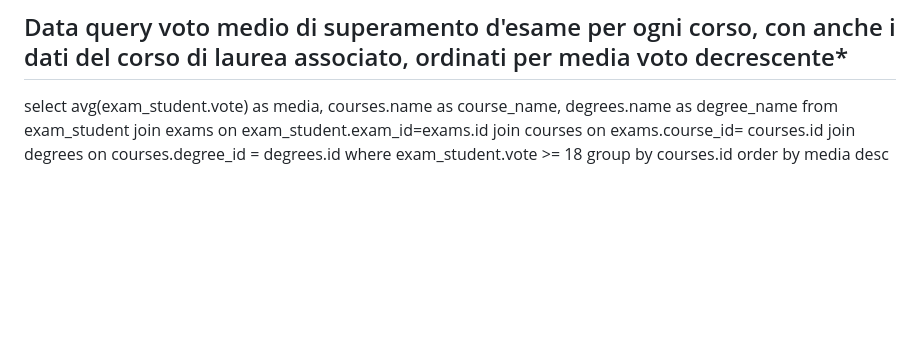
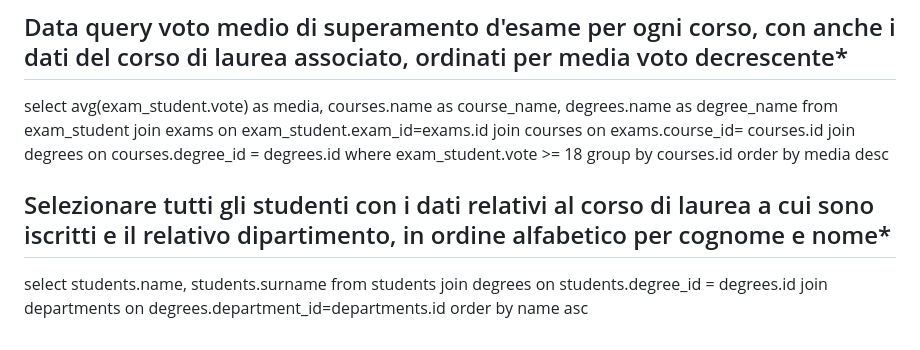
Before and after one commit to BkStyle89/db-university, a Markdown page: query select.md, the part around the change. Drawn GitHub-style; blank space fills up the shorter version.

Commit message:
studenti in ordine alfabetico

```diff
--- a/query select.md
+++ b/query select.md
@@ -128,3 +128,12 @@ join degrees on courses.degree_id = degrees.id
 where exam_student.vote >= 18
 group by courses.id
 order by media desc
+
+
+## Selezionare tutti gli studenti con i dati relativi al corso di laurea a cui sono iscritti e il relativo dipartimento, in ordine alfabetico per cognome e nome*
+
+select students.name, students.surname
+from students
+join degrees on students.degree_id = degrees.id
+join departments on degrees.department_id=departments.id
+order by name asc
```
